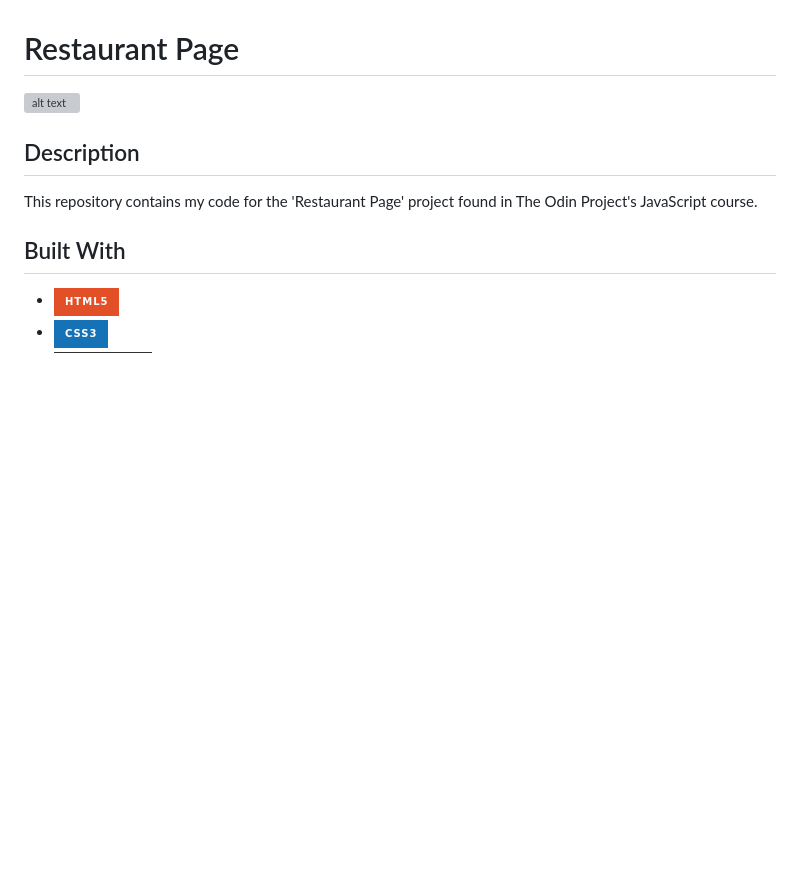
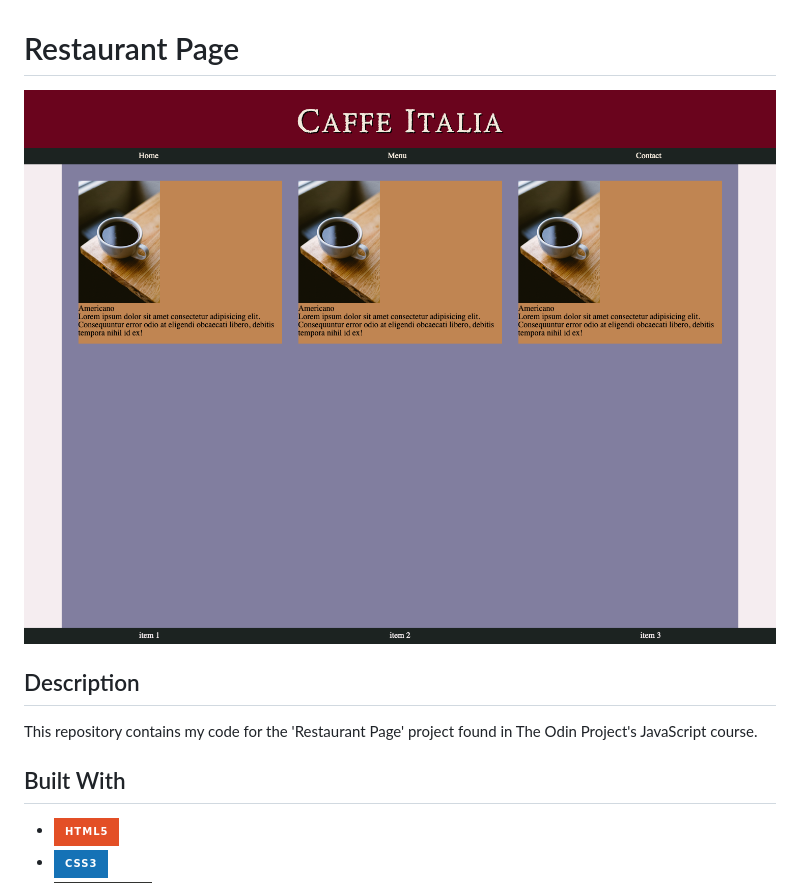
Before and after one commit to trentbenson08/odin-restaurant-page, a Markdown page: README.md, the part around the change. Drawn GitHub-style; pictures changed too: screenshot_5-13-23.png (added); badges without logos; blank space fills up the shorter version; grey boxes are pictures that could not be loaded.

```diff
--- a/README.md
+++ b/README.md
@@ -1,6 +1,6 @@
 # Restaurant Page
 
-![alt text](./screenshot_5-9-2023.png)
+![alt text](./screenshot_5-13-23.png)
 
 ## Description
 
```
Also changed, not shown: 5 other files.
